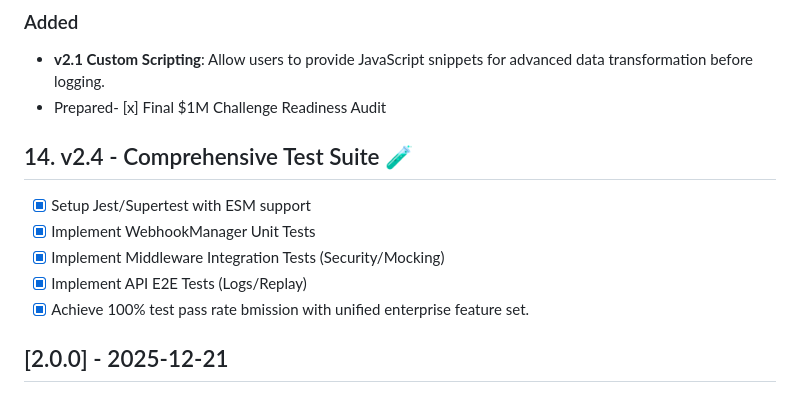
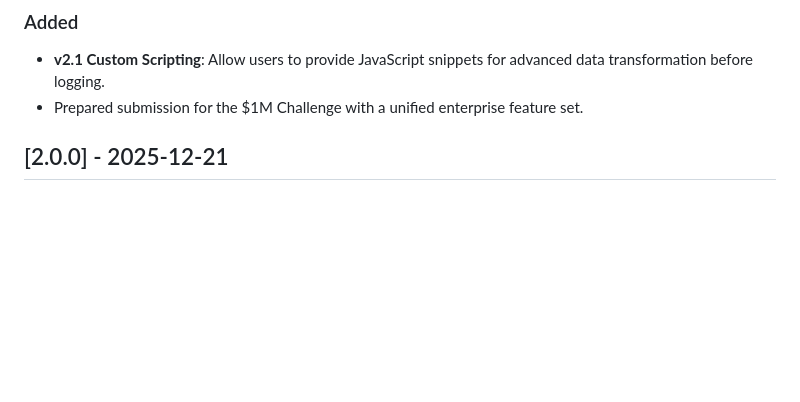
Before and after one commit to ar27111994/webhook-debugger-logger, a Markdown page: CHANGELOG.md, the part around the change. GitHub-like rendering; blank space fills up the shorter version.

Commit message:
docs: finalize v2.4.0 changelog and walkthrough

```diff
--- a/CHANGELOG.md
+++ b/CHANGELOG.md
@@ -40,16 +40,7 @@ All notable changes to this project will be documented in this file.
 ### Added
 
 - **v2.1 Custom Scripting**: Allow users to provide JavaScript snippets for advanced data transformation before logging.
-- Prepared- [x] Final $1M Challenge Readiness Audit
-
-## 14. v2.4 - Comprehensive Test Suite 🧪
-
-- [x] Setup Jest/Supertest with ESM support
-- [x] Implement WebhookManager Unit Tests
-- [x] Implement Middleware Integration Tests (Security/Mocking)
-- [x] Implement API E2E Tests (Logs/Replay)
-- [x] Achieve 100% test pass rate
-      bmission with unified enterprise feature set.
+- Prepared submission for the $1M Challenge with a unified enterprise feature set.
 
 ## [2.0.0] - 2025-12-21
 
```
